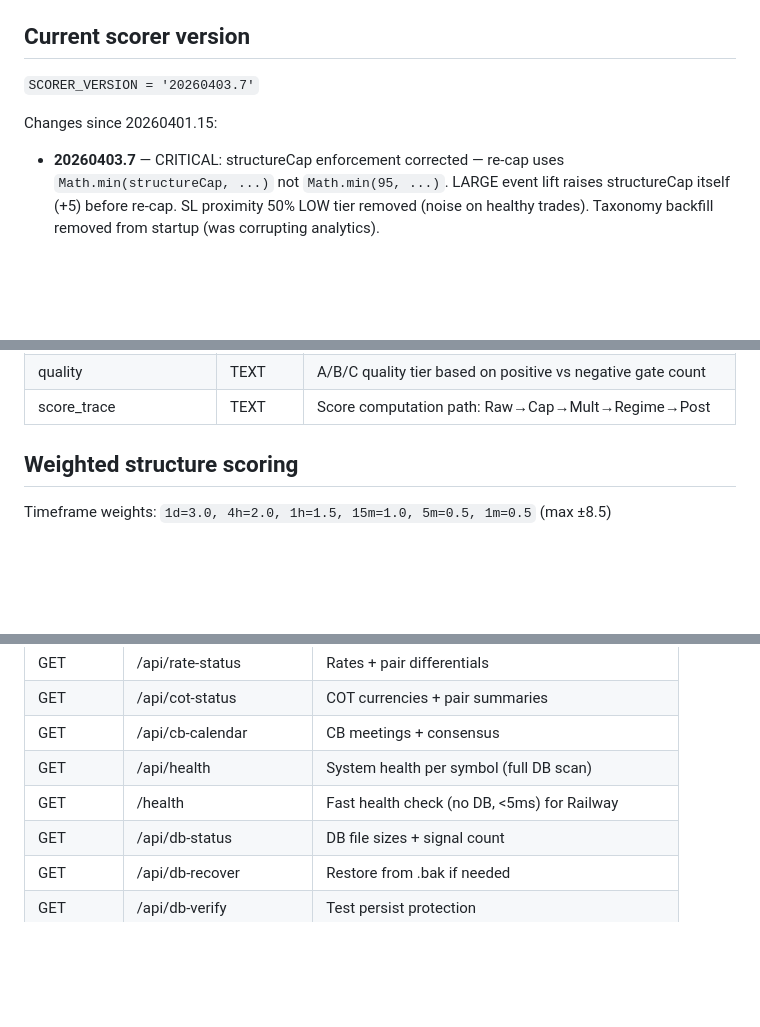
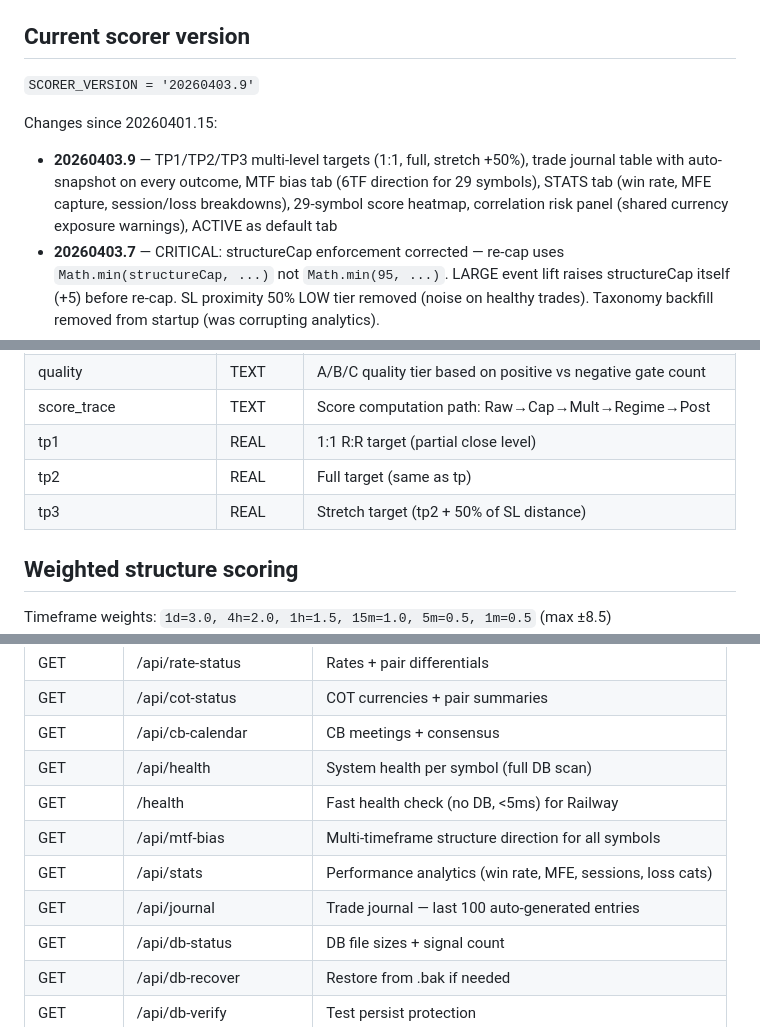
Before and after one commit to marounhashem/atlas-watchlist, a Markdown page: CLAUDE.md, 3 parts joined by grey strips. Drawn GitHub-style; blank space fills up the shorter version.

Commit message:
docs: CLAUDE.md updated to 20260403.9 — TP1/TP2/TP3, heatmap, bias tab, correlation panel, stats, journal, ACTIVE default
Co-Authored-By: Claude Opus 4.6 (1M context) <noreply@anthropic.com>

```diff
--- a/CLAUDE.md
+++ b/CLAUDE.md
@@ -13,9 +13,10 @@ ATLAS // WATCHLIST is an autonomous trading signal system. It ingests TradingVie
 
 ## Current scorer version
 
-`SCORER_VERSION = '20260403.7'`
+`SCORER_VERSION = '20260403.9'`
 
 Changes since 20260401.15:
+- **20260403.9** — TP1/TP2/TP3 multi-level targets (1:1, full, stretch +50%), trade journal table with auto-snapshot on every outcome, MTF bias tab (6TF direction for 29 symbols), STATS tab (win rate, MFE capture, session/loss breakdowns), 29-symbol score heatmap, correlation risk panel (shared currency exposure warnings), ACTIVE as default tab
 - **20260403.7** — CRITICAL: structureCap enforcement corrected — re-cap uses `Math.min(structureCap, ...)` not `Math.min(95, ...)`. LARGE event lift raises structureCap itself (+5) before re-cap. SL proximity 50% LOW tier removed (noise on healthy trades). Taxonomy backfill removed from startup (was corrupting analytics).
 - **20260403.6** — Structure cap bypass fixed (re-cap after all multipliers). Lost reasoning notes fixed (macroNote snapshot). Dead intermediate verdict removed.
 - **20260403.5** — Quality tier A/B/C (positive vs negative gate count), post-event LARGE cap lift (+5 when beat+trend agree), score trace field (Raw→Cap→Mult→Regime→Post), COT re-enabled with age decay (full <48h, 75% 2-4d, 50% 4-6d, 20% >6d)
@@ -80,6 +82,9 @@ Changes since 20260401.7:
 | breakdown | TEXT | JSON `{bias, fxssi, ob, session}` scores for bar rendering |
 | quality | TEXT | A/B/C quality tier based on positive vs negative gate count |
 | score_trace | TEXT | Score computation path: Raw→Cap→Mult→Regime→Post |
+| tp1 | REAL | 1:1 R:R target (partial close level) |
+| tp2 | REAL | Full target (same as tp) |
+| tp3 | REAL | Stretch target (tp2 + 50% of SL distance) |
 
 ## Weighted structure scoring
 
@@ -301,6 +306,9 @@ Auto-categorised on every WIN/LOSS:
 | GET | /api/cb-calendar | CB meetings + consensus |
 | GET | /api/health | System health per symbol (full DB scan) |
 | GET | /health | Fast health check (no DB, <5ms) for Railway |
+| GET | /api/mtf-bias | Multi-timeframe structure direction for all symbols |
+| GET | /api/stats | Performance analytics (win rate, MFE, sessions, loss cats) |
+| GET | /api/journal | Trade journal — last 100 auto-generated entries |
 | GET | /api/db-status | DB file sizes + signal count |
 | GET | /api/db-recover | Restore from .bak if needed |
 | GET | /api/db-verify | Test persist protection |
```
Also changed, not shown: other parts of CLAUDE.md (+1 -0 lines).
